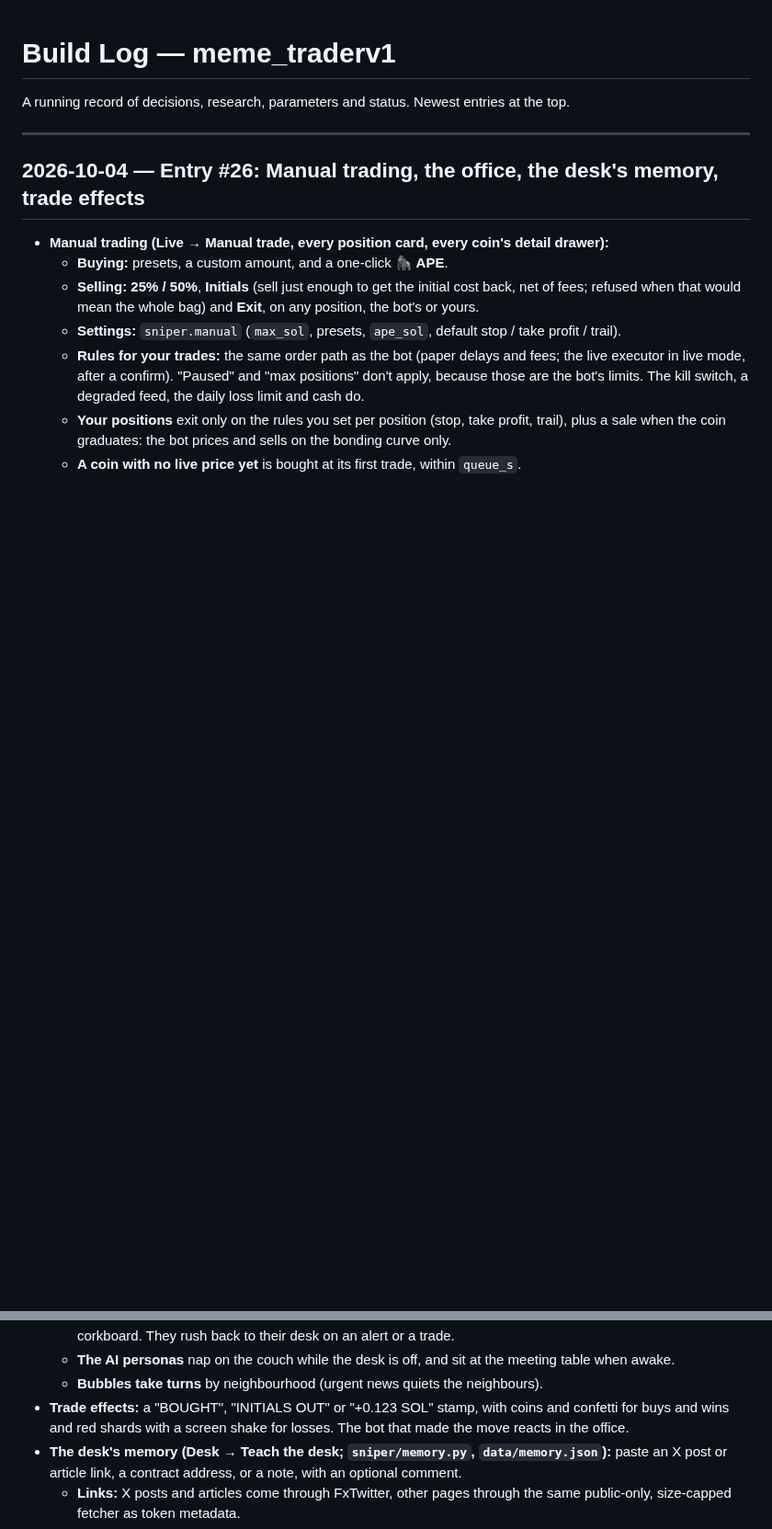
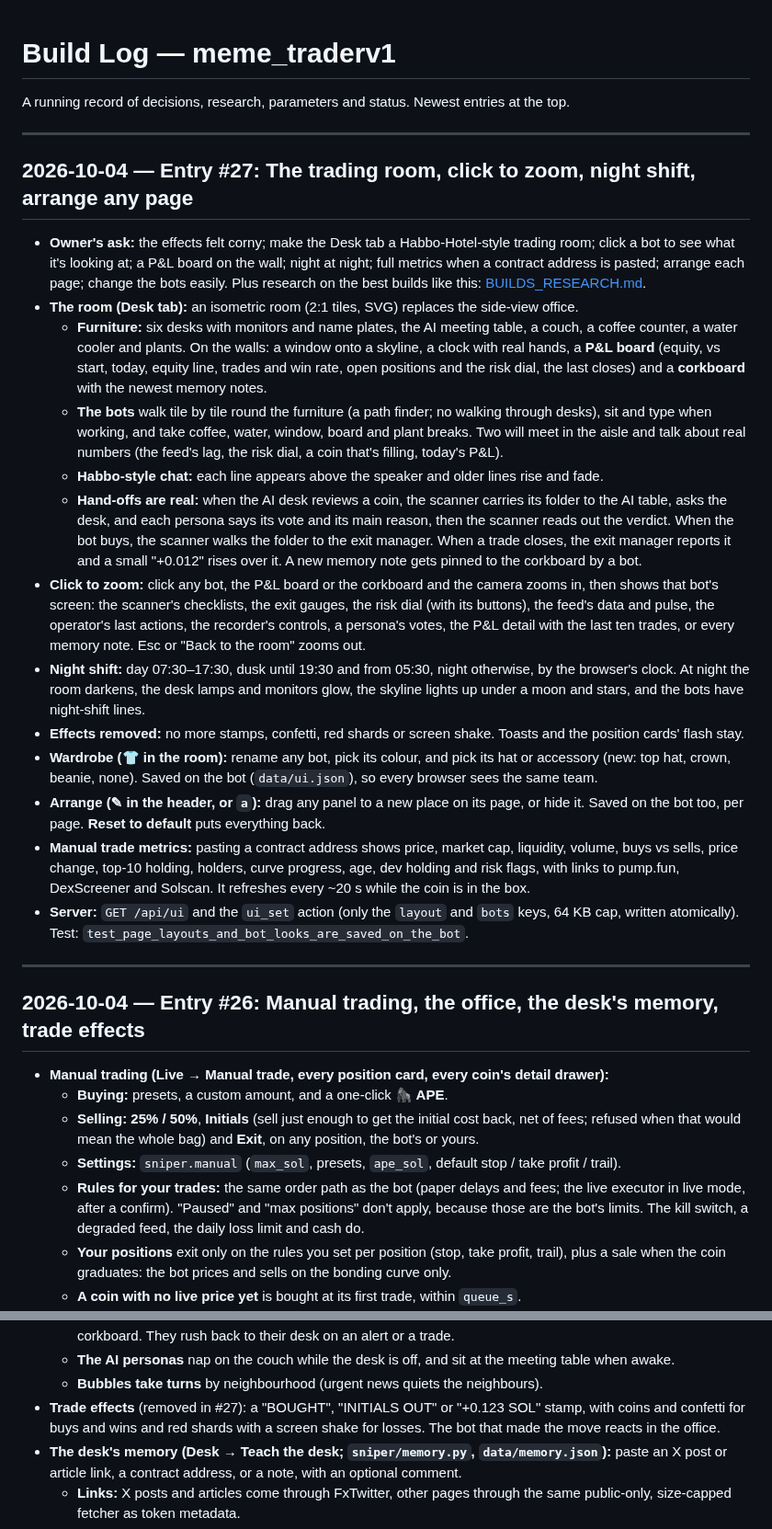
Before and after one commit to m3n4ce-dev/meme_traderv1, a Markdown page: docs/BUILD_LOG.md, 2 parts joined by grey strips. Shown at 92% size. Rendered like a GitHub page; blank space fills up the shorter version.

```diff
--- a/docs/BUILD_LOG.md
+++ b/docs/BUILD_LOG.md
@@ -1,6 +1,24 @@
 # Build Log — meme_traderv1
 
 A running record of decisions, research, parameters and status. Newest entries at the top.
+
+---
+
+## 2026-10-04 — Entry #27: The trading room, click to zoom, night shift, arrange any page
+
+- **Owner's ask:** the effects felt corny; make the Desk tab a Habbo-Hotel-style trading room; click a bot to see what it's looking at; a P&L board on the wall; night at night; full metrics when a contract address is pasted; arrange each page; change the bots easily. Plus research on the best builds like this: [BUILDS_RESEARCH.md](BUILDS_RESEARCH.md).
+- **The room (Desk tab):** an isometric room (2:1 tiles, SVG) replaces the side-view office.
+  - **Furniture:** six desks with monitors and name plates, the AI meeting table, a couch, a coffee counter, a water cooler and plants. On the walls: a window onto a skyline, a clock with real hands, a **P&L board** (equity, vs start, today, equity line, trades and win rate, open positions and the risk dial, the last closes) and a **corkboard** with the newest memory notes.
+  - **The bots** walk tile by tile round the furniture (a path finder; no walking through desks), sit and type when working, and take coffee, water, window, board and plant breaks. Two will meet in the aisle and talk about real numbers (the feed's lag, the risk dial, a coin that's filling, today's P&L).
+  - **Habbo-style chat:** each line appears above the speaker and older lines rise and fade.
+  - **Hand-offs are real:** when the AI desk reviews a coin, the scanner carries its folder to the AI table, asks the desk, and each persona says its vote and its main reason, then the scanner reads out the verdict. When the bot buys, the scanner walks the folder to the exit manager. When a trade closes, the exit manager reports it and a small "+0.012" rises over it. A new memory note gets pinned to the corkboard by a bot.
+- **Click to zoom:** click any bot, the P&L board or the corkboard and the camera zooms in, then shows that bot's screen: the scanner's checklists, the exit gauges, the risk dial (with its buttons), the feed's data and pulse, the operator's last actions, the recorder's controls, a persona's votes, the P&L detail with the last ten trades, or every memory note. Esc or "Back to the room" zooms out.
+- **Night shift:** day 07:30–17:30, dusk until 19:30 and from 05:30, night otherwise, by the browser's clock. At night the room darkens, the desk lamps and monitors glow, the skyline lights up under a moon and stars, and the bots have night-shift lines.
+- **Effects removed:** no more stamps, confetti, red shards or screen shake. Toasts and the position cards' flash stay.
+- **Wardrobe (👕 in the room):** rename any bot, pick its colour, and pick its hat or accessory (new: top hat, crown, beanie, none). Saved on the bot (`data/ui.json`), so every browser sees the same team.
+- **Arrange (✎ in the header, or `a`):** drag any panel to a new place on its page, or hide it. Saved on the bot too, per page. **Reset to default** puts everything back.
+- **Manual trade metrics:** pasting a contract address shows price, market cap, liquidity, volume, buys vs sells, price change, top-10 holding, holders, curve progress, age, dev holding and risk flags, with links to pump.fun, DexScreener and Solscan. It refreshes every ~20 s while the coin is in the box.
+- **Server:** `GET /api/ui` and the `ui_set` action (only the `layout` and `bots` keys, 64 KB cap, written atomically). Test: `test_page_layouts_and_bot_looks_are_saved_on_the_bot`.
 
 ---
 
@@ -18,7 +36,7 @@ A running record of decisions, research, parameters and status. Newest entries a
   - **The bots** walk with swinging legs, sit and type at their desks, and take coffee, water, window and plant breaks. They chat in pairs about real data, and one walks over to read each new memory note on the corkboard. They rush back to their desk on an alert or a trade.
   - **The AI personas** nap on the couch while the desk is off, and sit at the meeting table when awake.
   - **Bubbles take turns** by neighbourhood (urgent news quiets the neighbours).
-- **Trade effects:** a "BOUGHT", "INITIALS OUT" or "+0.123 SOL" stamp, with coins and confetti for buys and wins and red shards with a screen shake for losses. The bot that made the move reacts in the office.
+- **Trade effects** (removed in #27): a "BOUGHT", "INITIALS OUT" or "+0.123 SOL" stamp, with coins and confetti for buys and wins and red shards with a screen shake for losses. The bot that made the move reacts in the office.
 - **The desk's memory (Desk → Teach the desk; `sniper/memory.py`, `data/memory.json`):** paste an X post or article link, a contract address, or a note, with an optional comment.
   - **Links:** X posts and articles come through FxTwitter, other pages through the same public-only, size-capped fetcher as token metadata.
   - **Contract addresses** get a metrics snapshot, and the bot starts watching the coin.
```
Also changed, not shown: README.md (+3 -2 lines), docs/BUILDS_RESEARCH.md (added, +39 -0 lines), docs/HOWTO.md (+7 -2 lines), docs/img/desk.png, 3 other files.
